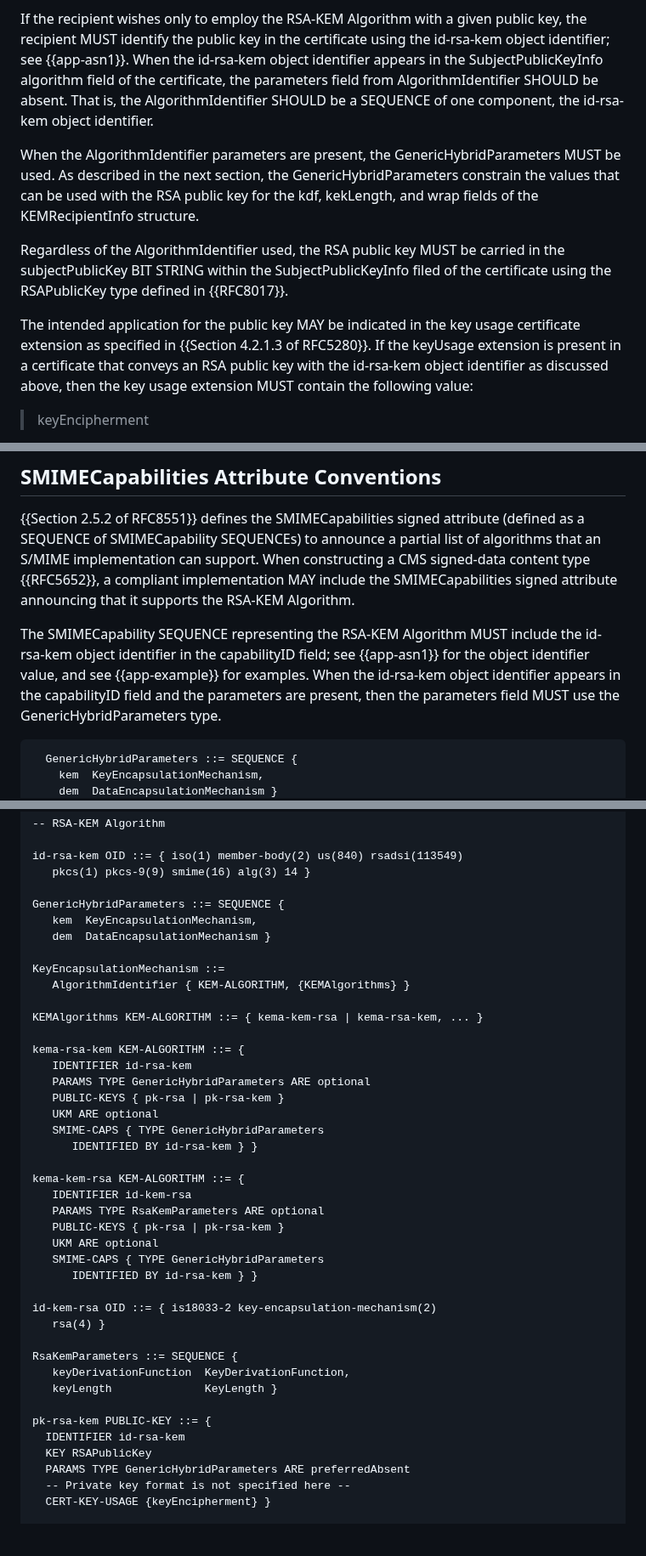
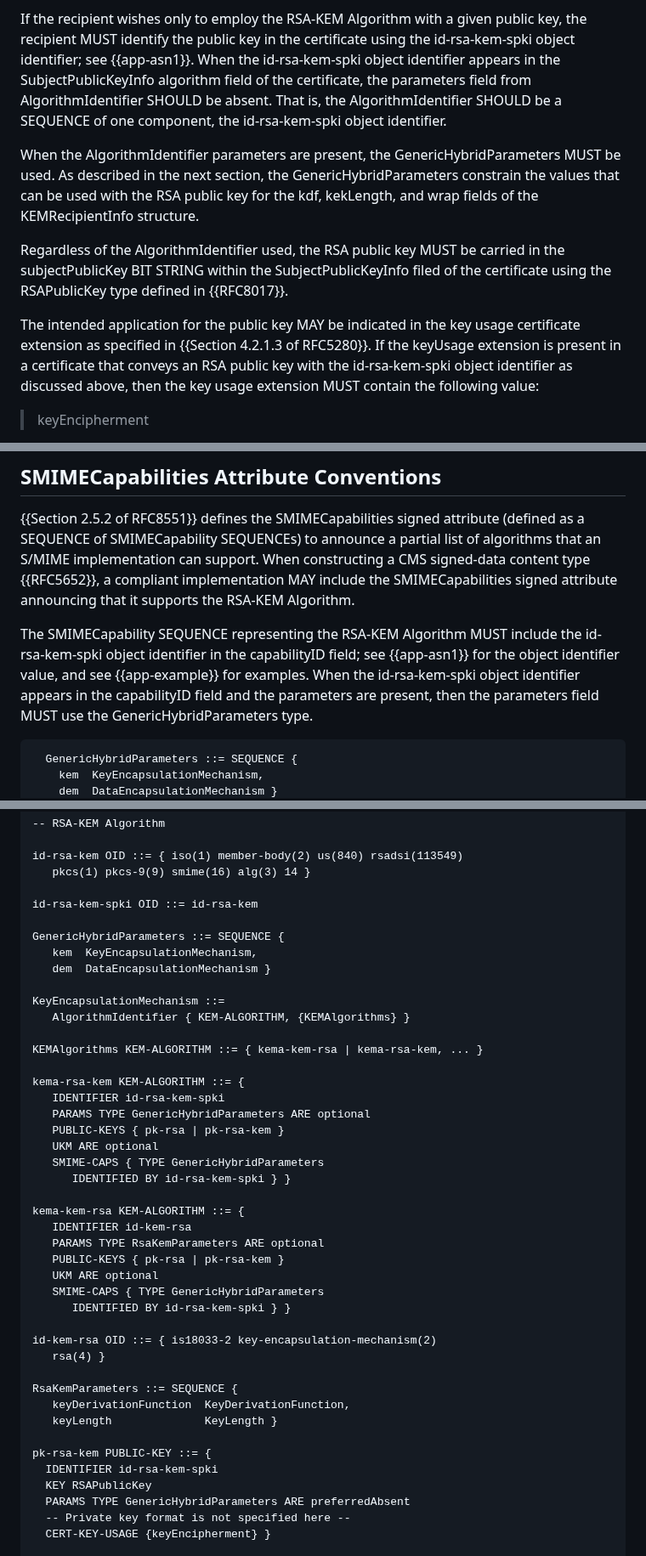
Before and after one commit to lamps-wg/rfc5990bis, a Markdown page: draft-ietf-lamps-rfc5990bis.md, 3 parts joined by grey strips. Shown at 85% size. Rendered like a GitHub page; blank space fills up the shorter version.

Commit message:
Add id-rsa-kem-spki

```diff
--- a/draft-ietf-lamps-rfc5990bis.md
+++ b/draft-ietf-lamps-rfc5990bis.md
@@ -330,11 +331,11 @@ message or in the certificate.
 
 If the recipient wishes only to employ the RSA-KEM Algorithm with a given
 public key, the recipient MUST identify the public key in the certificate
-using the id-rsa-kem object identifier; see {{app-asn1}}.  When the
-id-rsa-kem object identifier appears in the SubjectPublicKeyInfo algorithm
+using the id-rsa-kem-spki object identifier; see {{app-asn1}}.  When the
+id-rsa-kem-spki object identifier appears in the SubjectPublicKeyInfo algorithm
 field of the certificate, the parameters field from AlgorithmIdentifier
 SHOULD be absent.  That is, the AlgorithmIdentifier SHOULD be a SEQUENCE of
-one component, the id-rsa-kem object identifier.
+one component, the id-rsa-kem-spki object identifier.
 
 When the AlgorithmIdentifier parameters are present, the
 GenericHybridParameters MUST be used.  As described in the next
@@ -349,7 +350,7 @@ filed of the certificate using the RSAPublicKey type defined in {{RFC8017}}.
 The intended application for the public key MAY be indicated in the key
 usage certificate extension as specified in {{Section 4.2.1.3 of RFC5280}}.  If
 the keyUsage extension is present in a certificate that conveys an RSA
-public key with the id-rsa-kem object identifier as discussed above,
+public key with the id-rsa-kem-spki object identifier as discussed above,
 then the key usage extension MUST contain the following value:
 
 > keyEncipherment
@@ -372,9 +373,9 @@ a compliant implementation MAY include the SMIMECapabilities signed
 attribute announcing that it supports the RSA-KEM Algorithm.
 
 The SMIMECapability SEQUENCE representing the RSA-KEM Algorithm MUST
-include the id-rsa-kem object identifier in the capabilityID field;
+include the id-rsa-kem-spki object identifier in the capabilityID field;
 see {{app-asn1}} for the object identifier value, and see {{app-example}}
-for examples.  When the id-rsa-kem object identifier appears in the
+for examples.  When the id-rsa-kem-spki object identifier appears in the
 capabilityID field and the parameters are present, then the parameters
 field MUST use the GenericHybridParameters type.
 
@@ -804,6 +805,8 @@ x9-44-components OID ::= { x9-44 components(1) }
 id-rsa-kem OID ::= { iso(1) member-body(2) us(840) rsadsi(113549)
    pkcs(1) pkcs-9(9) smime(16) alg(3) 14 }
 
+id-rsa-kem-spki OID ::= id-rsa-kem
+
 GenericHybridParameters ::= SEQUENCE {
    kem  KeyEncapsulationMechanism,
    dem  DataEncapsulationMechanism }
@@ -814,12 +817,12 @@ KeyEncapsulationMechanism ::=
 KEMAlgorithms KEM-ALGORITHM ::= { kema-kem-rsa | kema-rsa-kem, ... }
 
 kema-rsa-kem KEM-ALGORITHM ::= {
-   IDENTIFIER id-rsa-kem
+   IDENTIFIER id-rsa-kem-spki
    PARAMS TYPE GenericHybridParameters ARE optional
    PUBLIC-KEYS { pk-rsa | pk-rsa-kem }
    UKM ARE optional
    SMIME-CAPS { TYPE GenericHybridParameters
-      IDENTIFIED BY id-rsa-kem } }
+      IDENTIFIED BY id-rsa-kem-spki } }
 
 kema-kem-rsa KEM-ALGORITHM ::= {
    IDENTIFIER id-kem-rsa
@@ -827,7 +830,7 @@ kema-kem-rsa KEM-ALGORITHM ::= {
    PUBLIC-KEYS { pk-rsa | pk-rsa-kem }
    UKM ARE optional
    SMIME-CAPS { TYPE GenericHybridParameters
-      IDENTIFIED BY id-rsa-kem } }
+      IDENTIFIED BY id-rsa-kem-spki } }
 
 id-kem-rsa OID ::= { is18033-2 key-encapsulation-mechanism(2)
    rsa(4) }
@@ -837,7 +840,7 @@ RsaKemParameters ::= SEQUENCE {
    keyLength              KeyLength }
 
 pk-rsa-kem PUBLIC-KEY ::= {
-  IDENTIFIER id-rsa-kem
+  IDENTIFIER id-rsa-kem-spki
   KEY RSAPublicKey
   PARAMS TYPE GenericHybridParameters ARE preferredAbsent
   -- Private key format is not specified here --
```
Also changed, not shown: other parts of draft-ietf-lamps-rfc5990bis.md (+9 -8 lines).
